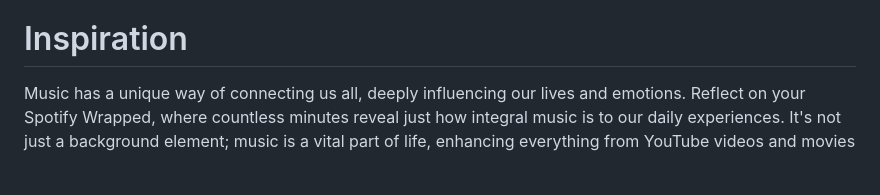
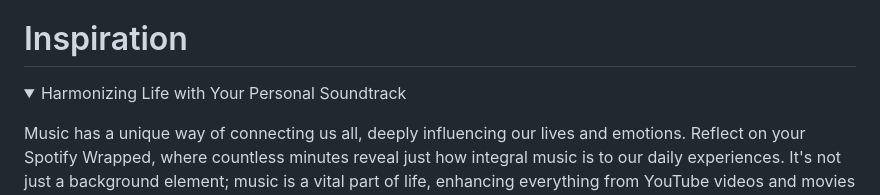
Before and after one commit to IshmamF/ModusMusic, a Markdown page: README.md, the part around the change printed below. Drawn GitHub-style; folded sections open; blank space fills up the shorter version.

```diff
--- a/README.md
+++ b/README.md
@@ -3,6 +3,9 @@
 ModusMusic redefines the way you discover music, harnessing the power of advanced AI to transform your text inputs into a curated musical experience. With our cutting-edge technology, ModusMusic delves deep into the essence of your words, employing sophisticated sentiment analysis and lyrical similarity algorithms. Whether you're describing a fleeting moment, a cherished memory, or a current mood, our intuitive application expertly sifts through vast musical libraries to find songs that resonate perfectly with your situation. Experience the future of personalized music curation with ModusMusic, where every song recommendation is a step closer to the soundtrack of your life.
 
 # Inspiration
+<details>
+    <summary> Harmonizing Life with Your Personal Soundtrack</summary>
+<p></p>
 Music has a unique way of connecting us all, deeply influencing our lives and emotions. Reflect on your Spotify Wrapped, where countless minutes reveal just how integral music is to our daily experiences. It's not just a background element; music is a vital part of life, enhancing everything from YouTube videos and movies to the ambient sounds on city streets. <p>
 
 Music brings our world to life, providing a soundtrack that resonates with every situation we encounter. Our application is born from this profound connection. Our goal is to help you discover music that not only brightens your day but also perfectly complements your needs, whether it's setting the mood for an Instagram story or finding a tune that matches your current vibe. We believe in the power of music to transform moments, and through our application, we aim to bring that transformative experience to you.
```
Also changed, not shown: other parts of README.md (+2 -0 lines).
